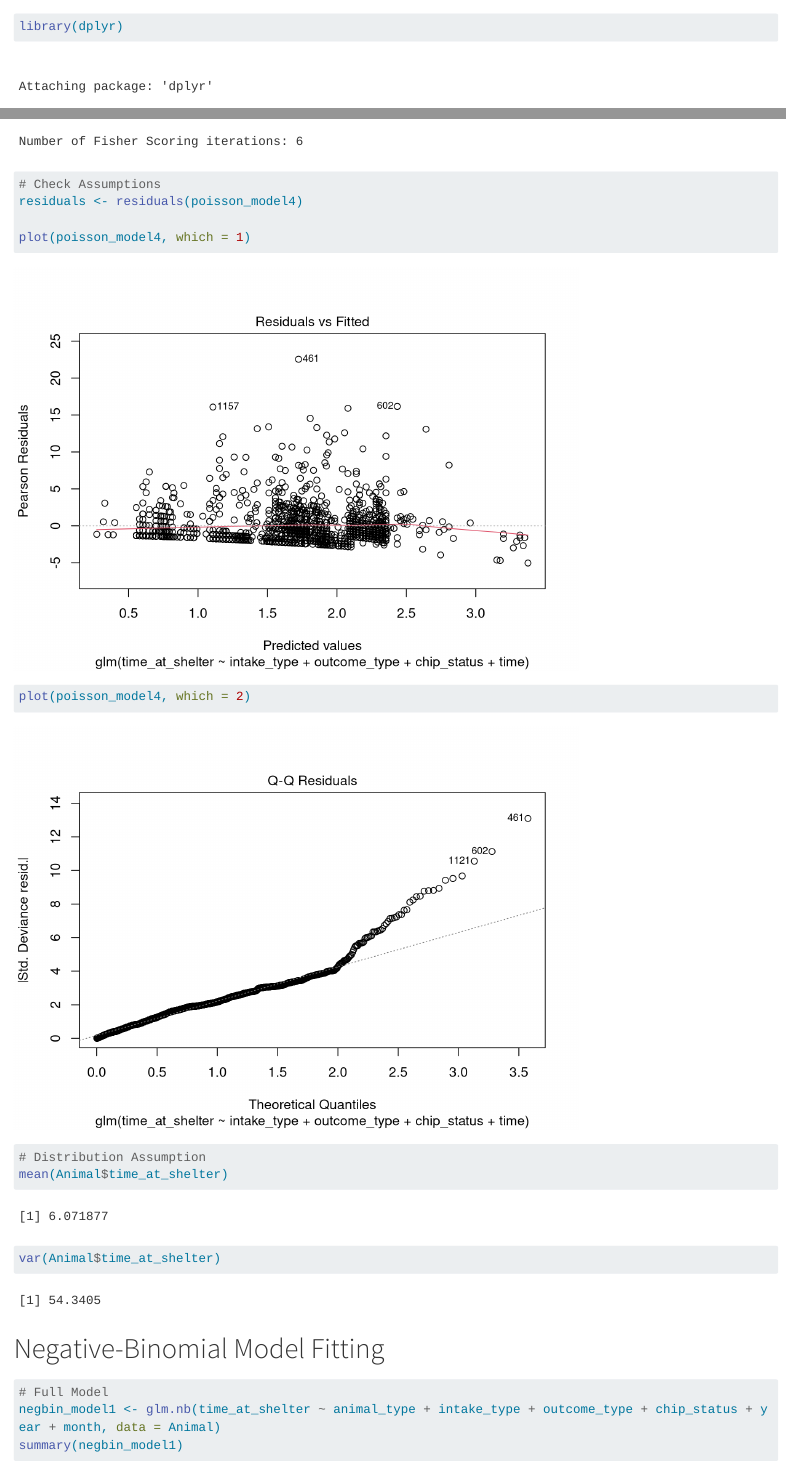
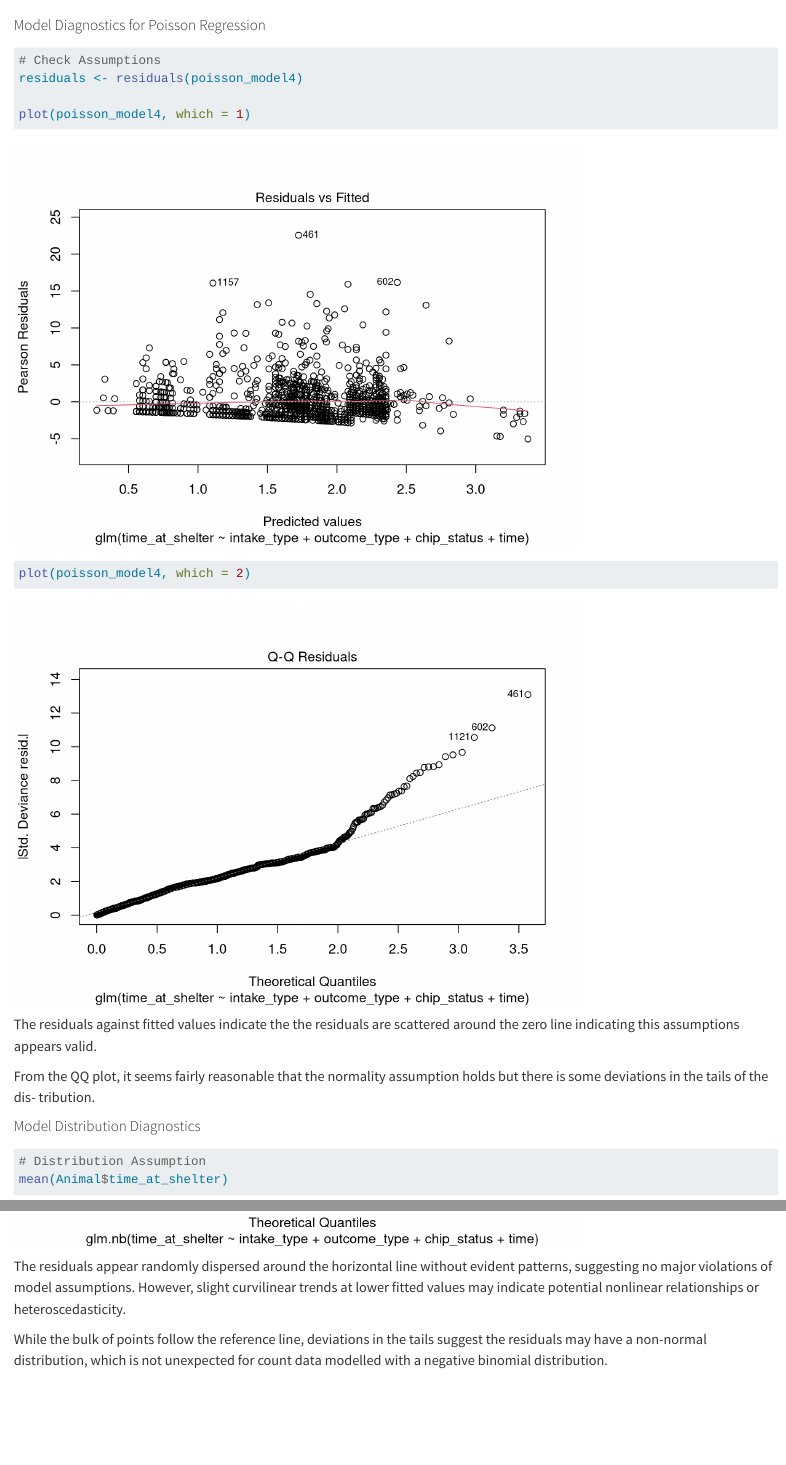
Before and after one commit to annikawhite01/DAS-Group-16, a Quarto document (Group_16_Analysis.qmd): the page in a window 1100 px wide, from 70 px down before the commit and from 6000 px down after it, and a second part further down, joined at a grey line. Rendered offline with R 4.5, knitr and Pandoc in place of Quarto, with nearby package versions; long lines of code are wrapped.

Commit message:
Add comments in Formal Analysis

````diff
--- a/Group_16_Analysis.qmd
+++ b/Group_16_Analysis.qmd
@@ -59,6 +58,8 @@ step.model <- step(null.model,scope = list(lower = null.model, upper = poisson_m
 summary(step.model)
 ```
 
+#### Model Diagnostics for Poisson Regression
+
 ```{r}
 # Check Assumptions
 residuals <- residuals(poisson_model4)
@@ -67,3 +68,8 @@ plot(poisson_model4, which = 1)
 plot(poisson_model4, which = 2)
 ```
 
+The residuals against fitted values indicate the the residuals are scattered around the zero line indicating this assumptions appears valid.
+
+From the QQ plot, it seems fairly reasonable that the normality assumption holds but there is some deviations in the tails of the dis- tribution.
+
+#### Model Distribution Diagnostics
@@ -115,3 +124,7 @@ residuals <- residuals(negbin_model4)
 plot(negbin_model4, which = 1)
 plot(negbin_model4, which = 2)
 ```
+
+The residuals appear randomly dispersed around the horizontal line without evident patterns, suggesting no major violations of model assumptions. However, slight curvilinear trends at lower fitted values may indicate potential nonlinear relationships or heteroscedasticity.
+
+While the bulk of points follow the reference line, deviations in the tails suggest the residuals may have a non-normal distribution, which is not unexpected for count data modelled with a negative binomial distribution.
````
Also changed, not shown: Group_16_Analysis.qmd (6 more changed lines).
